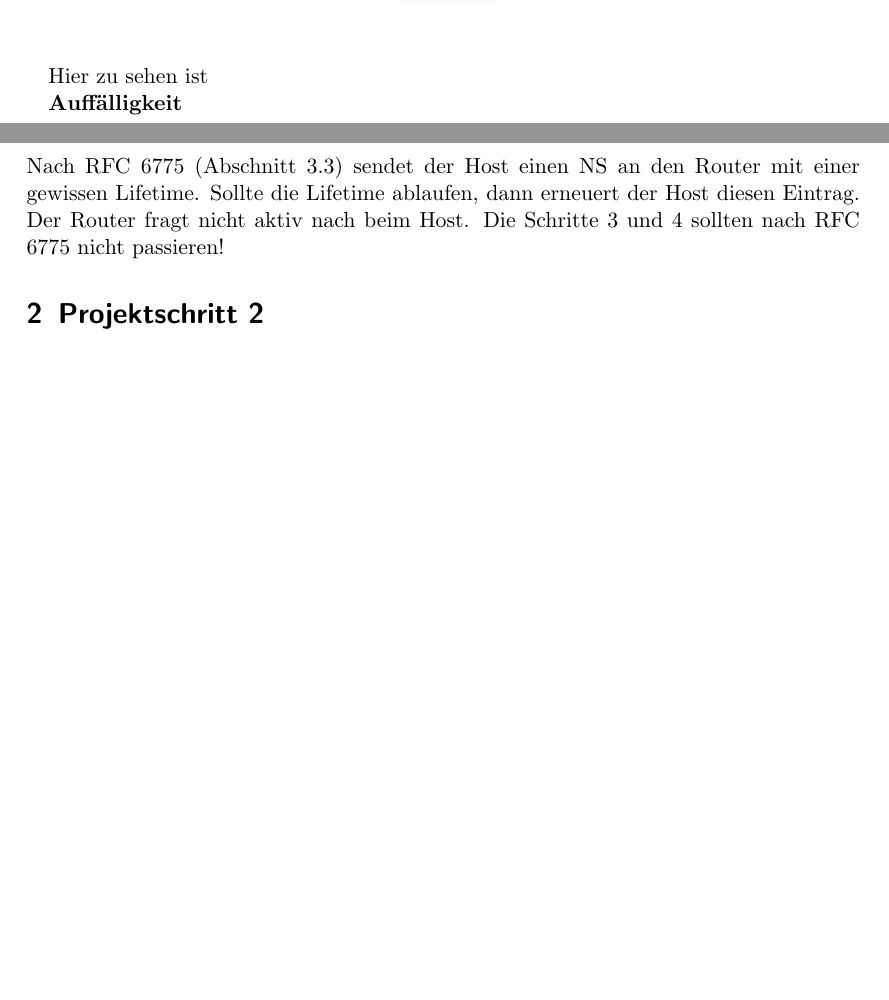
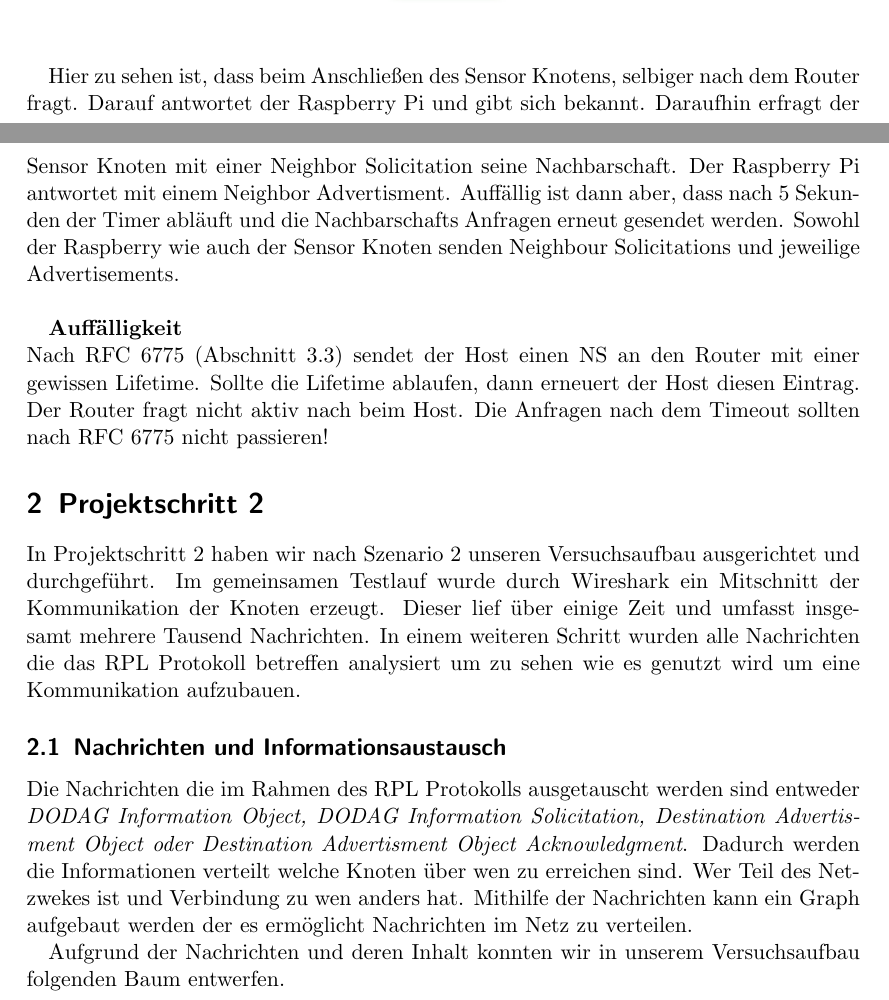
Before and after one commit to BirgerK/KL_HAW, a LaTeX document (TTV/Praktikum 1/Protokoll/Protokoll.tex): two parts of pages 2 and 3 of 3 before the commit and two parts of pages 2 and 3 of 4 after it, joined at a grey line, cut at the place of the change, the shorter picture padded with empty space. Compiled offline with pdfLaTeX.

Commit message:
Protokoll TTVP1 Erweitert

```diff
--- a/TTV/Praktikum 1/Protokoll/Protokoll.tex
+++ b/TTV/Praktikum 1/Protokoll/Protokoll.tex
@@ -30,11 +30,16 @@ Hier zu sehen ist der Ablauf des Neighbor Solicitation Protokolls. Der Abblauf w
 	\label{fig:flussdiagramm}
 \end{figure}
 
-Hier zu sehen ist
+Hier zu sehen ist, dass beim Anschließen des Sensor Knotens, selbiger nach dem Router fragt. Darauf antwortet der Raspberry Pi und gibt sich bekannt. Daraufhin erfragt der Sensor Knoten mit einer Neighbor Solicitation seine Nachbarschaft. Der Raspberry Pi antwortet mit einem Neighbor Advertisment. Auffällig ist dann aber, dass nach 5 Sekunden der Timer abläuft und die Nachbarschafts Anfragen erneut gesendet werden. Sowohl der Raspberry wie auch der Sensor Knoten senden Neighbour Solicitations und jeweilige Advertisements.\\
 
 \textbf{Auffälligkeit}\\
-Nach RFC 6775 (Abschnitt 3.3) sendet der Host einen NS an den Router mit einer gewissen Lifetime. Sollte die Lifetime ablaufen, dann erneuert der Host diesen Eintrag. Der Router fragt nicht aktiv nach beim Host. Die Schritte 3 und 4 sollten nach RFC 6775 nicht passieren!
+Nach RFC 6775 (Abschnitt 3.3) sendet der Host einen NS an den Router mit einer gewissen Lifetime. Sollte die Lifetime ablaufen, dann erneuert der Host diesen Eintrag. Der Router fragt nicht aktiv nach beim Host. Die Anfragen nach dem Timeout sollten nach RFC 6775 nicht passieren!
 
 
 \section{Projektschritt 2}
+In Projektschritt 2 haben wir nach Szenario 2 unseren Versuchsaufbau ausgerichtet und durchgeführt. Im gemeinsamen Testlauf wurde durch Wireshark ein Mitschnitt der Kommunikation der Knoten erzeugt. Dieser lief über einige Zeit und umfasst insgesamt mehrere Tausend Nachrichten. In einem weiteren Schritt wurden alle Nachrichten die das RPL Protokoll betreffen analysiert um zu sehen wie es genutzt wird um eine Kommunikation aufzubauen.
 
+\subsection{Nachrichten und Informationsaustausch}
+Die Nachrichten die im Rahmen des RPL Protokolls ausgetauscht werden sind entweder \textit{DODAG Information Object, DODAG Information Solicitation, Destination Advertisment Object oder Destination Advertisment Object Acknowledgment}. Dadurch werden die Informationen verteilt welche Knoten über wen zu erreichen sind. Wer Teil des Netzwekes ist und Verbindung zu wen anders hat. Mithilfe der Nachrichten kann ein Graph aufgebaut werden der es ermöglicht Nachrichten im Netz zu verteilen.
+
+Aufgrund der Nachrichten und deren Inhalt konnten wir in unserem Versuchsaufbau folgenden Baum entwerfen.
@@ -41,3 +49,5 @@ Nach RFC 6775 (Abschnitt 3.3) sendet der Host einen NS an den Router mit einer g
+	\label{fig:RPL_Baum}
+\end{figure}
 \section{Projektschritt 3}
 
 \end{document}
```
Also changed, not shown: TTV/Praktikum 1/Protokoll/Protokoll.pdf, TTV/Praktikum 1/Protokoll/RPL_Baum.png (added), TTV/Praktikum 1/Protokoll/Protokoll.tex (7 more changed lines).
